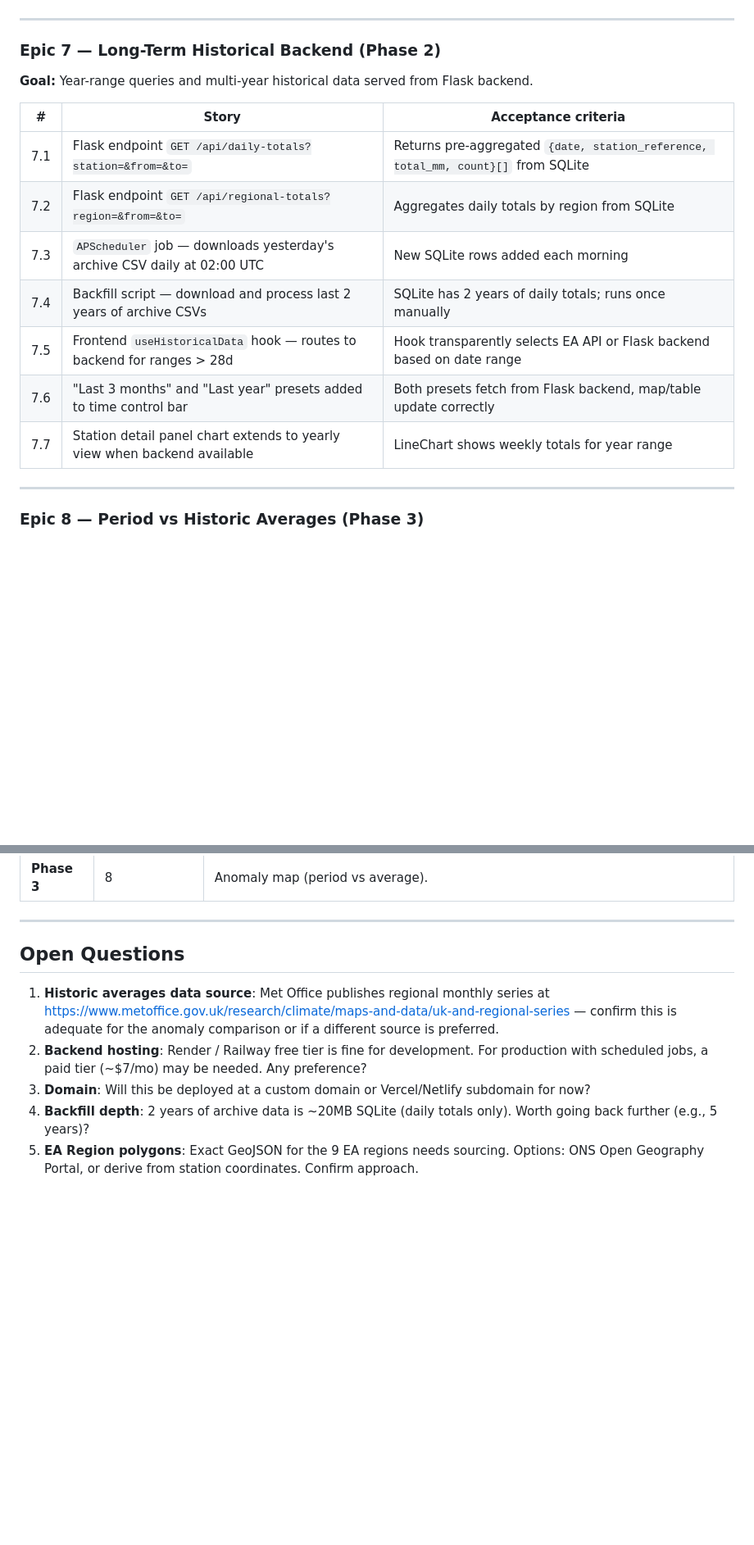
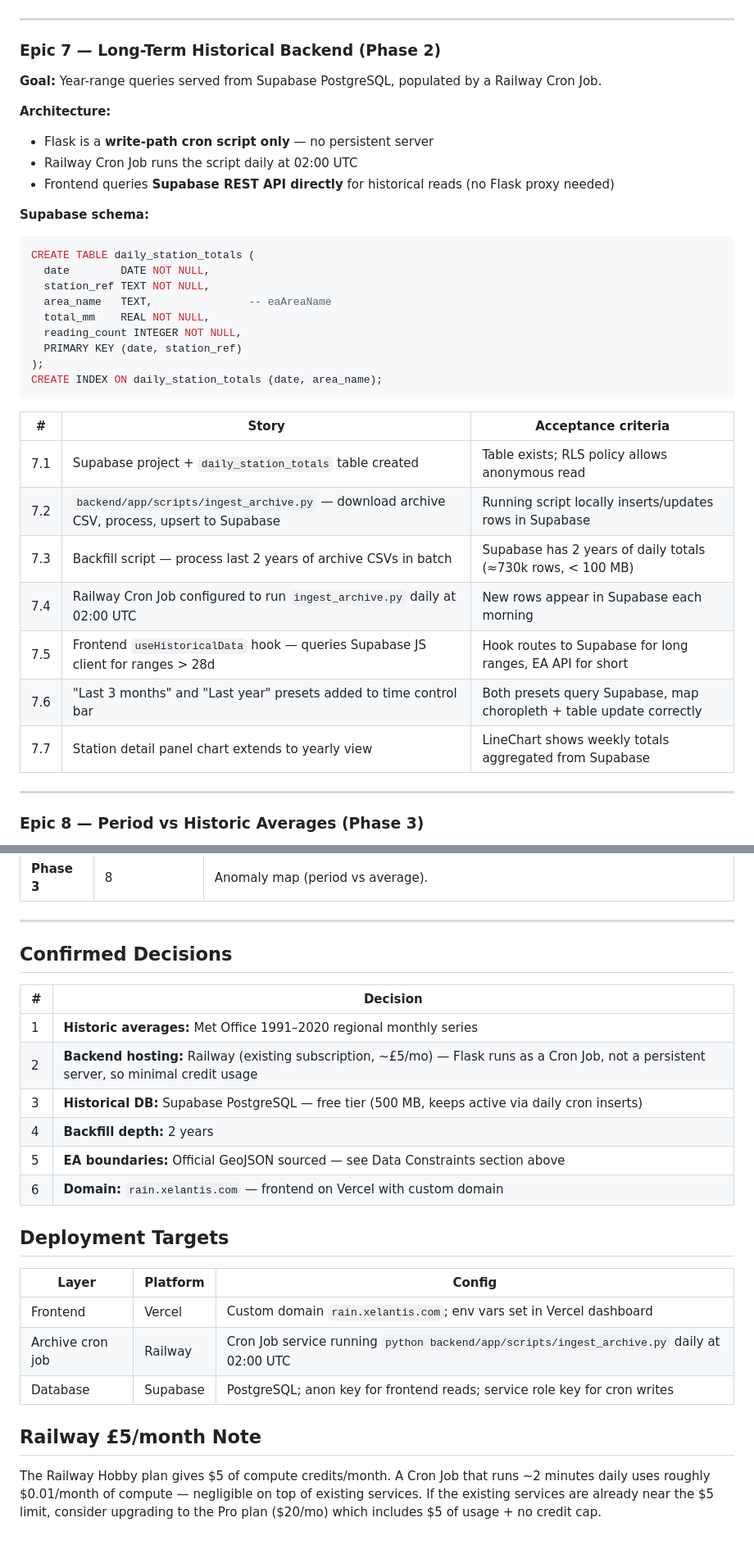
Before and after one commit to mihail-bonchev/rainfall-uk-proving, a Markdown page: spec/implementation-plan.md, 2 parts joined by grey strips. Shown at 82% size. Drawn GitHub-style; blank space fills up the shorter version.

Commit message:
feat: Update implementation plan with Supabase PostgreSQL integration and EA area details

````diff
--- a/spec/implementation-plan.md
+++ b/spec/implementation-plan.md
@@ -173,17 +201,35 @@ Zoom 11+: Individual stations
 
 ### Epic 7 — Long-Term Historical Backend (Phase 2)
 
-**Goal:** Year-range queries and multi-year historical data served from Flask backend.
+**Goal:** Year-range queries served from Supabase PostgreSQL, populated by a Railway Cron Job.
+
+**Architecture:**
+- Flask is a **write-path cron script only** — no persistent server
+- Railway Cron Job runs the script daily at 02:00 UTC
+- Frontend queries **Supabase REST API directly** for historical reads (no Flask proxy needed)
+
+**Supabase schema:**
+```sql
+CREATE TABLE daily_station_totals (
+  date        DATE NOT NULL,
+  station_ref TEXT NOT NULL,
+  area_name   TEXT,               -- eaAreaName
+  total_mm    REAL NOT NULL,
+  reading_count INTEGER NOT NULL,
+  PRIMARY KEY (date, station_ref)
+);
+CREATE INDEX ON daily_station_totals (date, area_name);
+```
 
 | # | Story | Acceptance criteria |
 |---|---|---|
-| 7.1 | Flask endpoint `GET /api/daily-totals?station=&from=&to=` | Returns pre-aggregated `{date, station_reference, total_mm, count}[]` from SQLite |
-| 7.2 | Flask endpoint `GET /api/regional-totals?region=&from=&to=` | Aggregates daily totals by region from SQLite |
-| 7.3 | `APScheduler` job — downloads yesterday's archive CSV daily at 02:00 UTC | New SQLite rows added each morning |
-| 7.4 | Backfill script — download and process last 2 years of archive CSVs | SQLite has 2 years of daily totals; runs once manually |
-| 7.5 | Frontend `useHistoricalData` hook — routes to backend for ranges > 28d | Hook transparently selects EA API or Flask backend based on date range |
-| 7.6 | "Last 3 months" and "Last year" presets added to time control bar | Both presets fetch from Flask backend, map/table update correctly |
-| 7.7 | Station detail panel chart extends to yearly view when backend available | LineChart shows weekly totals for year range |
+| 7.1 | Supabase project + `daily_station_totals` table created | Table exists; RLS policy allows anonymous read |
+| 7.2 | `backend/app/scripts/ingest_archive.py` — download archive CSV, process, upsert to Supabase | Running script locally inserts/updates rows in Supabase |
+| 7.3 | Backfill script — process last 2 years of archive CSVs in batch | Supabase has 2 years of daily totals (≈730k rows, < 100 MB) |
+| 7.4 | Railway Cron Job configured to run `ingest_archive.py` daily at 02:00 UTC | New rows appear in Supabase each morning |
+| 7.5 | Frontend `useHistoricalData` hook — queries Supabase JS client for ranges > 28d | Hook routes to Supabase for long ranges, EA API for short |
+| 7.6 | "Last 3 months" and "Last year" presets added to time control bar | Both presets query Supabase, map choropleth + table update correctly |
+| 7.7 | Station detail panel chart extends to yearly view | LineChart shows weekly totals aggregated from Supabase |
 
 ---
 
@@ -225,10 +271,25 @@ Zoom 11+: Individual stations
 
 ---
 
-## Open Questions
+## Confirmed Decisions
 
-1. **Historic averages data source**: Met Office publishes regional monthly series at https://www.metoffice.gov.uk/research/climate/maps-and-data/uk-and-regional-series — confirm this is adequate for the anomaly comparison or if a different source is preferred.
-2. **Backend hosting**: Render / Railway free tier is fine for development. For production with scheduled jobs, a paid tier (~$7/mo) may be needed. Any preference?
-3. **Domain**: Will this be deployed at a custom domain or Vercel/Netlify subdomain for now?
-4. **Backfill depth**: 2 years of archive data is ~20MB SQLite (daily totals only). Worth going back further (e.g., 5 years)?
-5. **EA Region polygons**: Exact GeoJSON for the 9 EA regions needs sourcing. Options: ONS Open Geography Portal, or derive from station coordinates. Confirm approach.
+| # | Decision |
+|---|---|
+| 1 | **Historic averages:** Met Office 1991–2020 regional monthly series |
+| 2 | **Backend hosting:** Railway (existing subscription, ~£5/mo) — Flask runs as a Cron Job, not a persistent server, so minimal credit usage |
+| 3 | **Historical DB:** Supabase PostgreSQL — free tier (500 MB, keeps active via daily cron inserts) |
+| 4 | **Backfill depth:** 2 years |
+| 5 | **EA boundaries:** Official GeoJSON sourced — see Data Constraints section above |
+| 6 | **Domain:** `rain.xelantis.com` — frontend on Vercel with custom domain |
+
+## Deployment Targets
+
+| Layer | Platform | Config |
+|---|---|---|
+| Frontend | Vercel | Custom domain `rain.xelantis.com`; env vars set in Vercel dashboard |
+| Archive cron job | Railway | Cron Job service running `python backend/app/scripts/ingest_archive.py` daily at 02:00 UTC |
+| Database | Supabase | PostgreSQL; anon key for frontend reads; service role key for cron writes |
+
+## Railway £5/month Note
+
+The Railway Hobby plan gives $5 of compute credits/month. A Cron Job that runs ~2 minutes daily uses roughly $0.01/month of compute — negligible on top of existing services. If the existing services are already near the $5 limit, consider upgrading to the Pro plan ($20/mo) which includes $5 of usage + no credit cap.
````
Also changed, not shown: other parts of spec/implementation-plan.md (+29 -1 lines), CLAUDE.md (+20 -1 lines).
